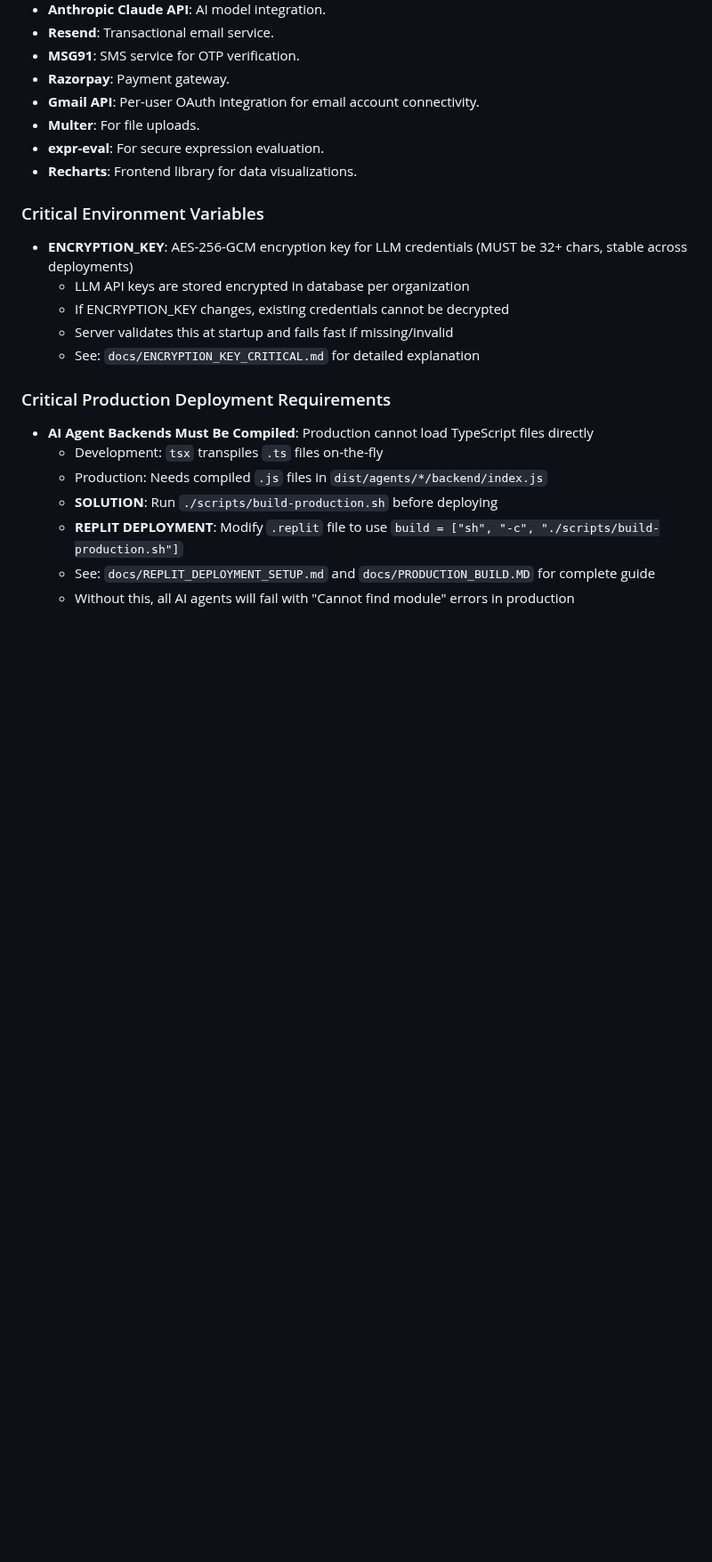
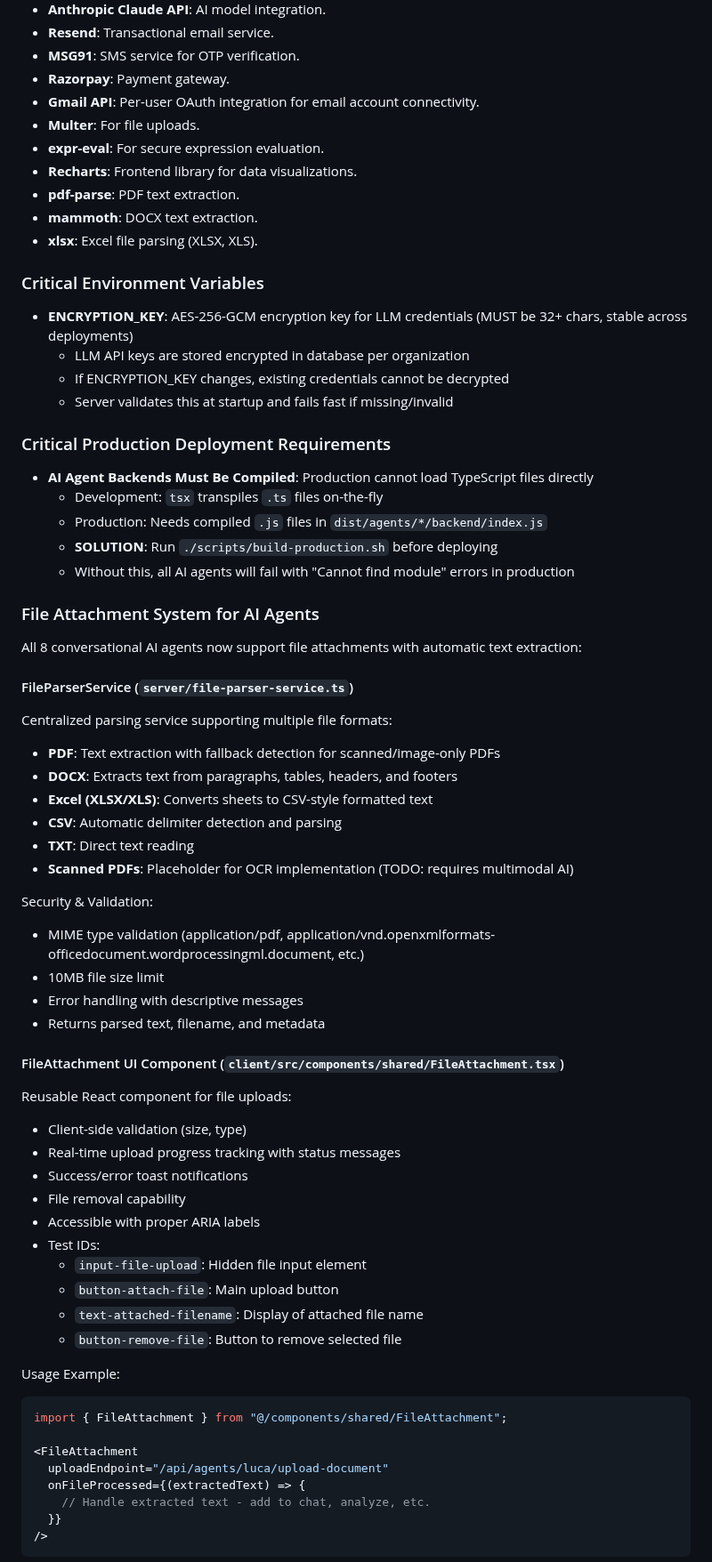
Before and after one commit to vithaluntold/accute1, a Markdown page: replit.md, the part around one of its changes. Shown at 89% size. GitHub-like rendering; blank space fills up the shorter version.

````diff
--- a/replit.md
+++ b/replit.md
@@ -76,20 +76,63 @@ The project is structured into `client/`, `server/`, and `shared/` directories.
 - **Multer**: For file uploads.
 - **expr-eval**: For secure expression evaluation.
 - **Recharts**: Frontend library for data visualizations.
+- **pdf-parse**: PDF text extraction.
+- **mammoth**: DOCX text extraction.
+- **xlsx**: Excel file parsing (XLSX, XLS).
 
 ### Critical Environment Variables
 - **ENCRYPTION_KEY**: AES-256-GCM encryption key for LLM credentials (MUST be 32+ chars, stable across deployments)
   - LLM API keys are stored encrypted in database per organization
   - If ENCRYPTION_KEY changes, existing credentials cannot be decrypted
   - Server validates this at startup and fails fast if missing/invalid
-  - See: `docs/ENCRYPTION_KEY_CRITICAL.md` for detailed explanation
 
 ### Critical Production Deployment Requirements
 - **AI Agent Backends Must Be Compiled**: Production cannot load TypeScript files directly
   - Development: `tsx` transpiles `.ts` files on-the-fly
   - Production: Needs compiled `.js` files in `dist/agents/*/backend/index.js`
   - **SOLUTION**: Run `./scripts/build-production.sh` before deploying
-  - **REPLIT DEPLOYMENT**: Modify `.replit` file to use `build = ["sh", "-c", "./scripts/build-production.sh"]`
-  - See: `docs/REPLIT_DEPLOYMENT_SETUP.md` and `docs/PRODUCTION_BUILD.MD` for complete guide
   - Without this, all AI agents will fail with "Cannot find module" errors in production
 
+### File Attachment System for AI Agents
+All 8 conversational AI agents now support file attachments with automatic text extraction:
+
+#### FileParserService (`server/file-parser-service.ts`)
+Centralized parsing service supporting multiple file formats:
+- **PDF**: Text extraction with fallback detection for scanned/image-only PDFs
+- **DOCX**: Extracts text from paragraphs, tables, headers, and footers
+- **Excel (XLSX/XLS)**: Converts sheets to CSV-style formatted text
+- **CSV**: Automatic delimiter detection and parsing
+- **TXT**: Direct text reading
+- **Scanned PDFs**: Placeholder for OCR implementation (TODO: requires multimodal AI)
+
+Security & Validation:
+- MIME type validation (application/pdf, application/vnd.openxmlformats-officedocument.wordprocessingml.document, etc.)
+- 10MB file size limit
+- Error handling with descriptive messages
+- Returns parsed text, filename, and metadata
+
+#### FileAttachment UI Component (`client/src/components/shared/FileAttachment.tsx`)
+Reusable React component for file uploads:
+- Client-side validation (size, type)
+- Real-time upload progress tracking with status messages
+- Success/error toast notifications
+- File removal capability
+- Accessible with proper ARIA labels
+- Test IDs:
+  - `input-file-upload`: Hidden file input element
+  - `button-attach-file`: Main upload button
+  - `text-attached-filename`: Display of attached file name
+  - `button-remove-file`: Button to remove selected file
+
+Usage Example:
+```tsx
+import { FileAttachment } from "@/components/shared/FileAttachment";
+
+<FileAttachment
+  uploadEndpoint="/api/agents/luca/upload-document"
+  onFileProcessed={(extractedText) => {
+    // Handle extracted text - add to chat, analyze, etc.
+  }}
+/>
+```
+
````
Also changed, not shown: other parts of replit.md (+49 -23 lines).
